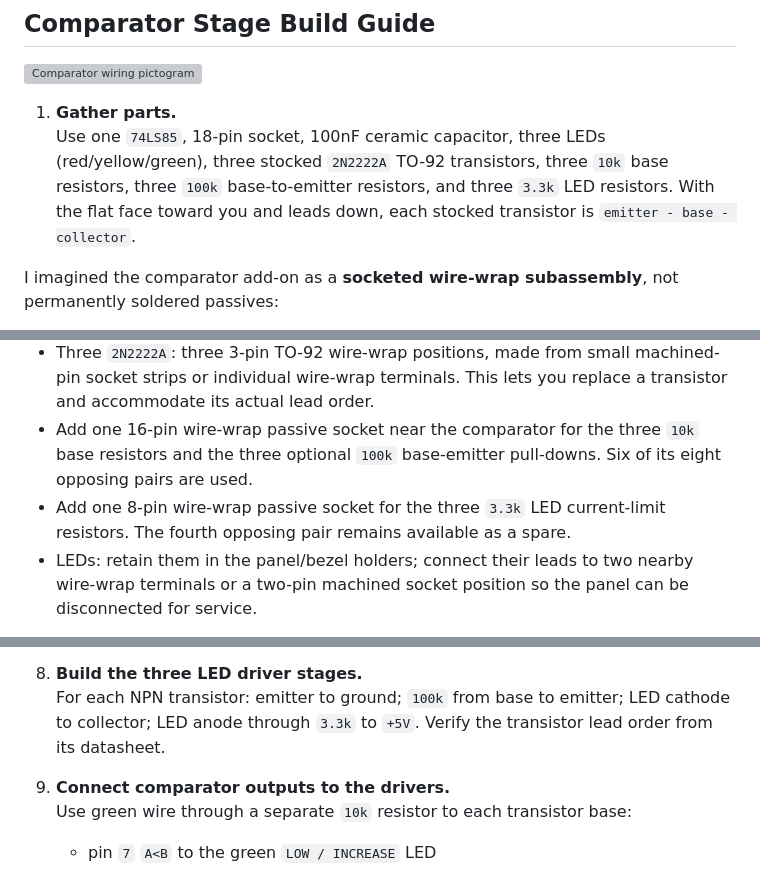
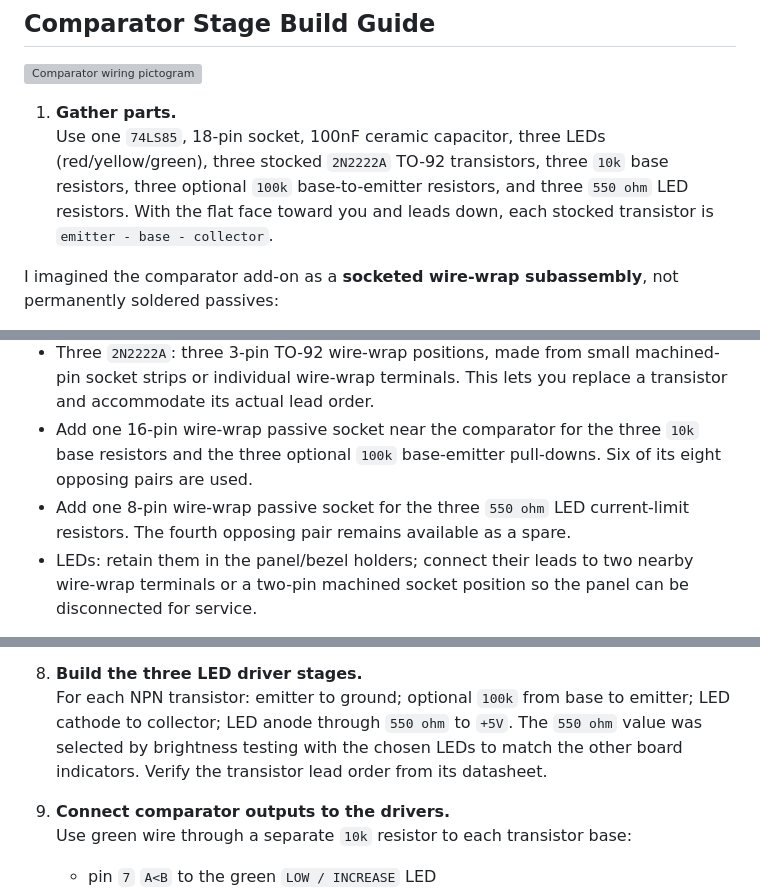
Before and after one commit to cartheur/four-bit-wonder, a Markdown page: action-brief/ASSEMBLE.md, 3 parts joined by grey strips. GitHub-like rendering; grey boxes are pictures that could not be loaded.

Commit message:
Assign resistor size LEDs

```diff
--- a/action-brief/ASSEMBLE.md
+++ b/action-brief/ASSEMBLE.md
@@ -3,7 +3,7 @@
 ![Comparator wiring pictogram](../images/comparator-wiring.svg)
 
 1. **Gather parts.**
-   Use one `74LS85`, 18-pin socket, 100nF ceramic capacitor, three LEDs (red/yellow/green), three stocked `2N2222A` TO-92 transistors, three `10k` base resistors, three `100k` base-to-emitter resistors, and three `3.3k` LED resistors. With the flat face toward you and leads down, each stocked transistor is `emitter - base - collector`.
+   Use one `74LS85`, 18-pin socket, 100nF ceramic capacitor, three LEDs (red/yellow/green), three stocked `2N2222A` TO-92 transistors, three `10k` base resistors, three optional `100k` base-to-emitter resistors, and three `550 ohm` LED resistors. With the flat face toward you and leads down, each stocked transistor is `emitter - base - collector`.
 
 I imagined the comparator add-on as a **socketed wire-wrap subassembly**, not permanently soldered passives:
 
@@ -11,7 +11,7 @@ I imagined the comparator add-on as a **socketed wire-wrap subassembly**, not pe
 - `100nF` comparator decoupler: fit its leads into the unused opposing socket contacts `9` and `10`. On the wire-wrap side, connect contact `9` to contact `8` (`GND`) and contact `10` to contact `18` (`+5V`, carrying `74LS85` pin `16`). The spare contacts are isolated, so both short wrap links are required.
 - Three `2N2222A`: three 3-pin TO-92 wire-wrap positions, made from small machined-pin socket strips or individual wire-wrap terminals. This lets you replace a transistor and accommodate its actual lead order.
 - Add one 16-pin wire-wrap passive socket near the comparator for the three `10k` base resistors and the three optional `100k` base-emitter pull-downs. Six of its eight opposing pairs are used.
-- Add one 8-pin wire-wrap passive socket for the three `3.3k` LED current-limit resistors. The fourth opposing pair remains available as a spare.
+- Add one 8-pin wire-wrap passive socket for the three `550 ohm` LED current-limit resistors. The fourth opposing pair remains available as a spare.
 - LEDs: retain them in the panel/bezel holders; connect their leads to two nearby wire-wrap terminals or a two-pin machined socket position so the panel can be disconnected for service.
 
 So the physical addition is: one `DIP-18` comparator socket with its local decoupler, one `DIP-16` passive strip, one `DIP-8` passive strip, and three TO-92 socket positions. Leave both existing `DIP-24` passive strips allocated to the base machine. That keeps every replaceable part socketed while keeping the decoupler at the comparator socket.
@@ -48,7 +48,7 @@ So the physical addition is: one `DIP-18` comparator socket with its local decou
    Keep the A inputs on the SRAM/buffer side and B inputs on the switch side. Never join both comparator sides to the SRAM bus.
 
 8. **Build the three LED driver stages.**
-   For each NPN transistor: emitter to ground; `100k` from base to emitter; LED cathode to collector; LED anode through `3.3k` to `+5V`. Verify the transistor lead order from its datasheet.
+   For each NPN transistor: emitter to ground; optional `100k` from base to emitter; LED cathode to collector; LED anode through `550 ohm` to `+5V`. The `550 ohm` value was selected by brightness testing with the chosen LEDs to match the other board indicators. Verify the transistor lead order from its datasheet.
 
 9. **Connect comparator outputs to the drivers.**
    Use green wire through a separate `10k` resistor to each transistor base:
```
Also changed, not shown: comparator-version.md (+4 -2 lines).
